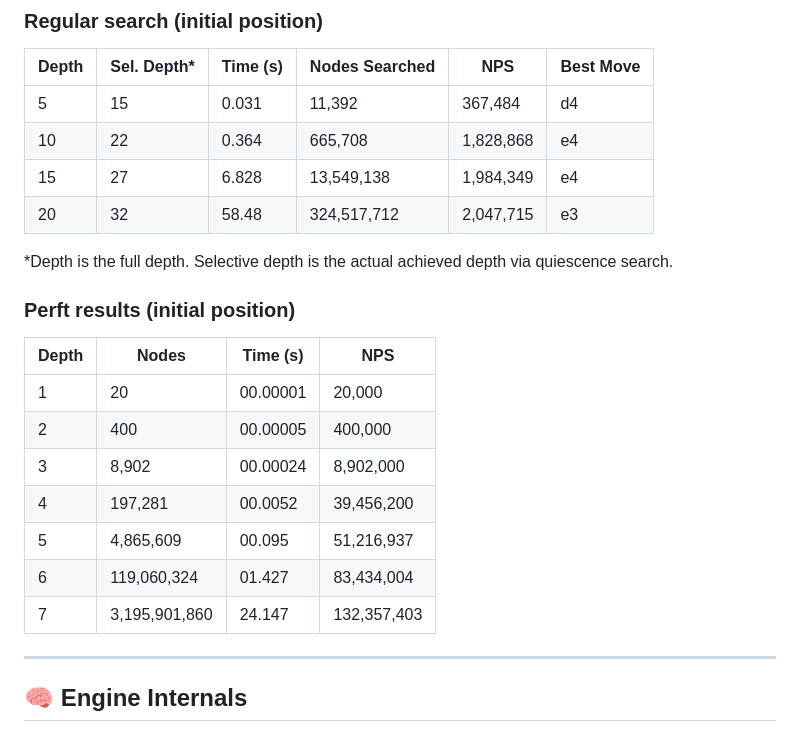
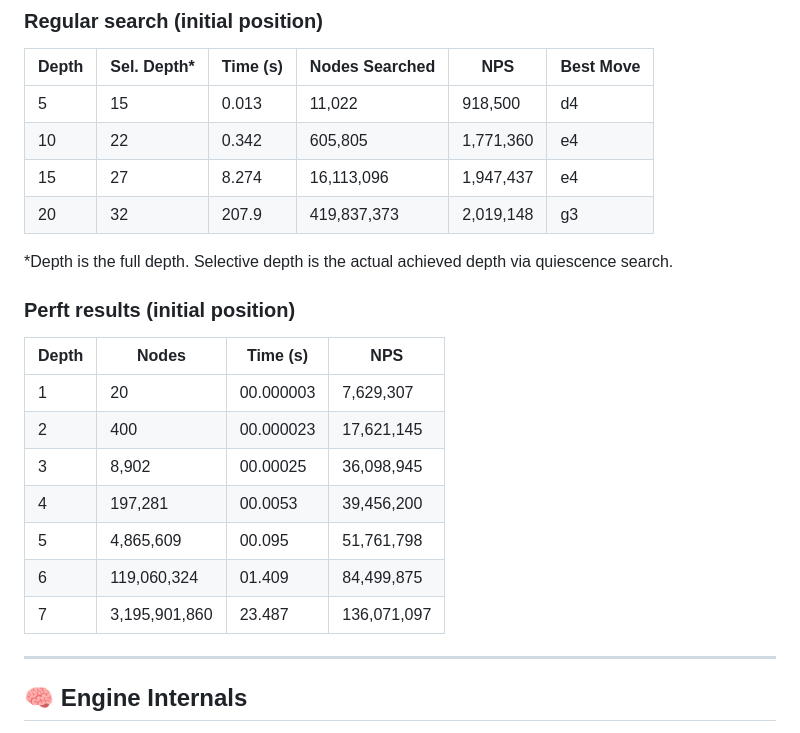
Before and after one commit to ZlomenyMesic/Kreveta, a Markdown page: README.md, the part around the change printed below. Rendered like a GitHub page.

```diff
--- a/README.md
+++ b/README.md
@@ -35,10 +35,10 @@ Rough estimates from playtesting using Cutechess-cli:
 
 | Depth | Sel. Depth* | Time (s) | Nodes Searched | NPS       | Best Move |
 |-------|-------------|----------|----------------|-----------|-----------|
-| 5     | 15          | 0.031    | 11,392         | 367,484   | d4        |
-| 10    | 22          | 0.364    | 665,708        | 1,828,868 | e4        |
-| 15    | 27          | 6.828    | 13,549,138     | 1,984,349 | e4        |
-| 20    | 32          | 58.48    | 324,517,712    | 2,047,715 | e3        |
+| 5     | 15          | 0.013    | 11,022         | 918,500   | d4        |
+| 10    | 22          | 0.342    | 605,805        | 1,771,360 | e4        |
+| 15    | 27          | 8.274    | 16,113,096     | 1,947,437 | e4        |
+| 20    | 32          | 207.9    | 419,837,373    | 2,019,148 | g3        |
 
 *Depth is the full depth. Selective depth is the actual achieved depth via quiescence search.
 
@@ -46,13 +46,13 @@ Rough estimates from playtesting using Cutechess-cli:
 
 | Depth | Nodes           | Time (s)     | NPS           |
 |-------|-----------------|--------------|---------------|
-| 1     | 20              | 00.00001     | 20,000        |
-| 2     | 400             | 00.00005     | 400,000       |
-| 3     | 8,902           | 00.00024     | 8,902,000     |
-| 4     | 197,281         | 00.0052      | 39,456,200    |
-| 5     | 4,865,609       | 00.095       | 51,216,937    |
-| 6     | 119,060,324     | 01.427       | 83,434,004    |
-| 7     | 3,195,901,860   | 24.147       | 132,357,403   |
+| 1     | 20              | 00.000003    | 7,629,307     |
+| 2     | 400             | 00.000023    | 17,621,145    |
+| 3     | 8,902           | 00.00025     | 36,098,945    |
+| 4     | 197,281         | 00.0053      | 39,456,200    |
+| 5     | 4,865,609       | 00.095       | 51,761,798    |
+| 6     | 119,060,324     | 01.409       | 84,499,875    |
+| 7     | 3,195,901,860   | 23.487       | 136,071,097   |
 
 ---
 
```
Also changed, not shown: other parts of README.md (+1 -1 lines).
